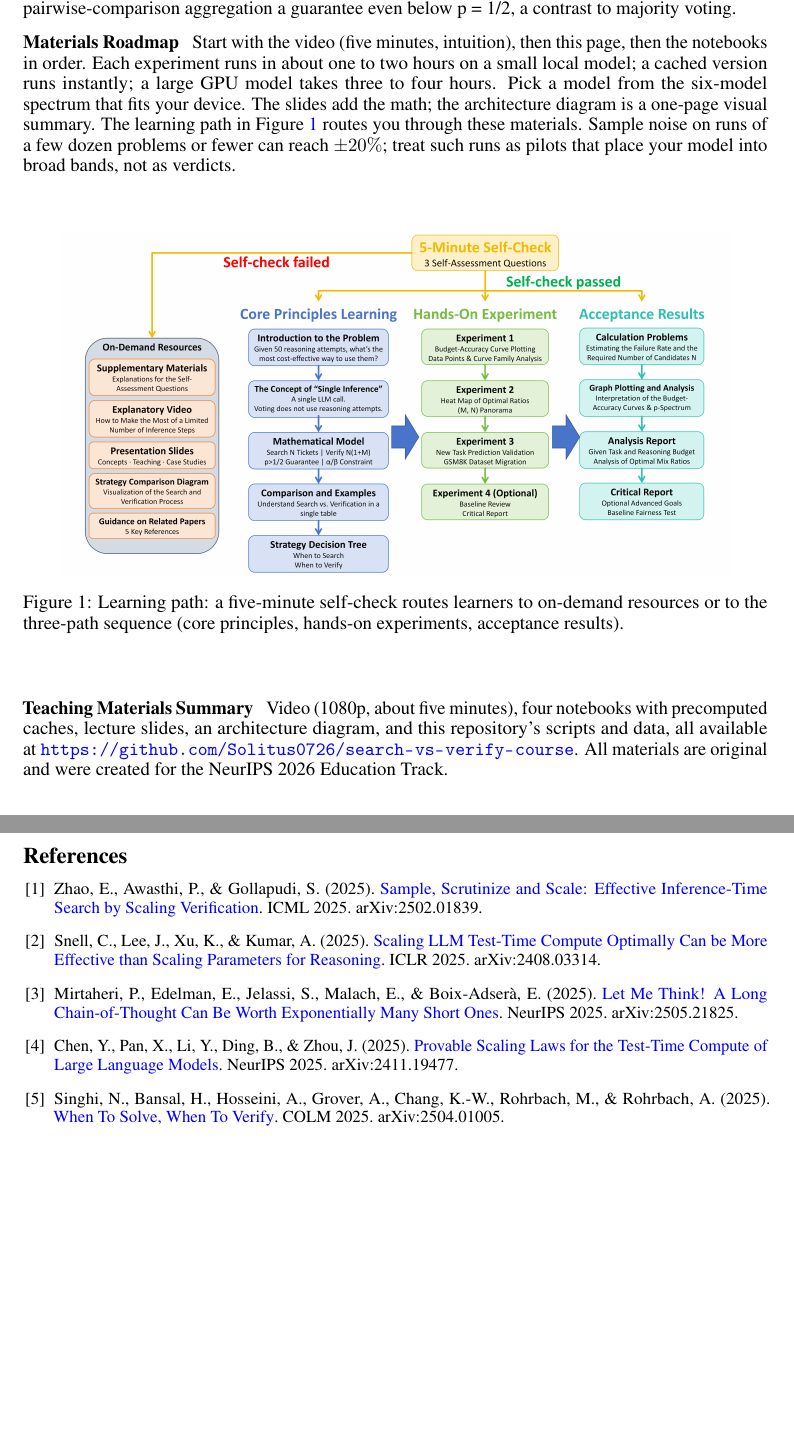
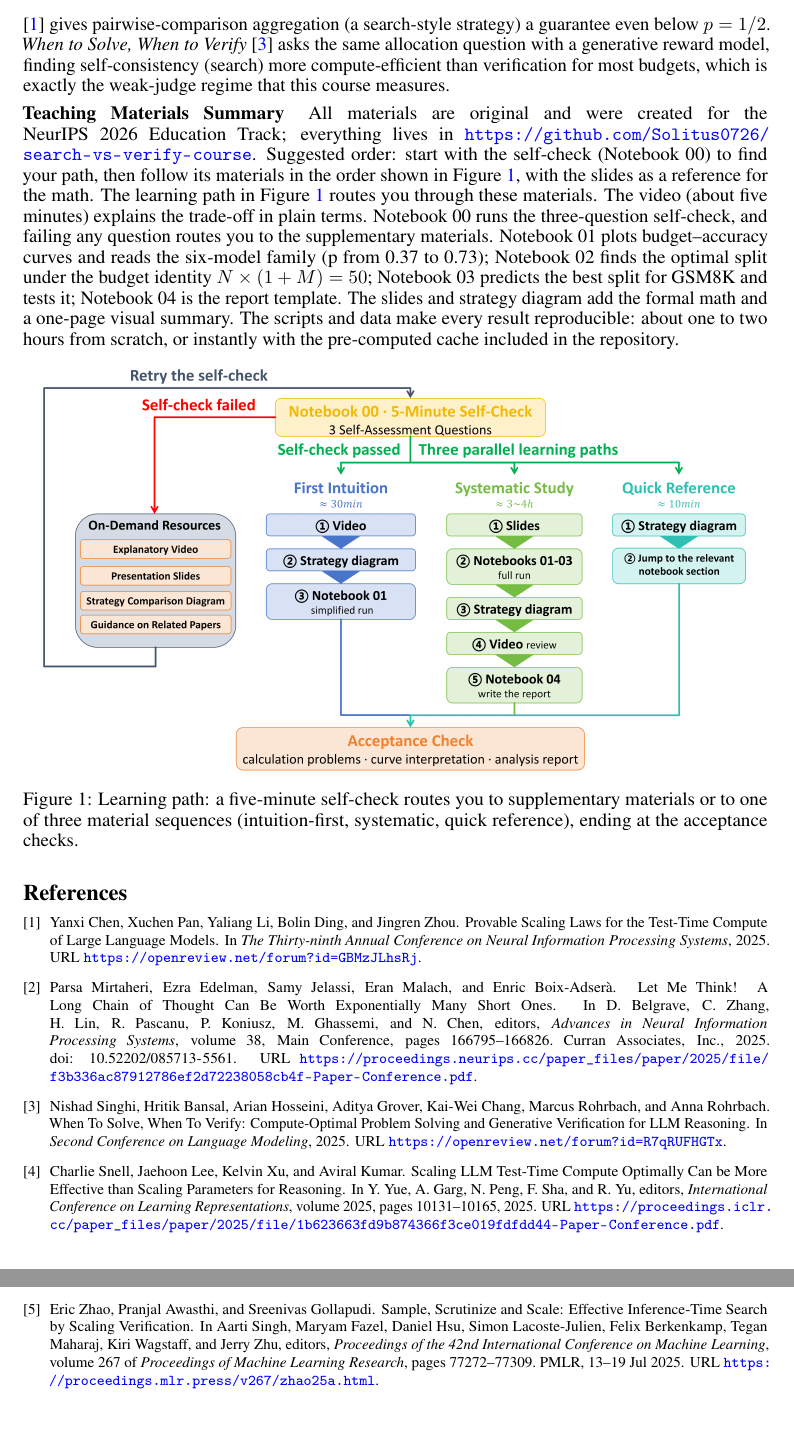
Before and after one commit to Solitus0726/search-vs-verify-course, a LaTeX document (paper/education_paper.tex, which reads paper/refs.bib): two parts of pages 2 and 3 of 3, joined at a grey line, cut so that both start at the same text. Compiled offline with pdfLaTeX.

Commit message:
Update paper: mentor round-1 revisions (5-section outline, concept-first definition, BibTeX references, new learning-path figure)

```diff
--- a/paper/education_paper.tex
+++ b/paper/education_paper.tex
@@ -8,9 +8,9 @@
 \usepackage{microtype}
 \usepackage{graphicx}
 \hypersetup{colorlinks=true, urlcolor=blue, linkcolor=blue, citecolor=blue}
-\setlength{\parskip}{5.5pt}
+\setlength{\parskip}{3pt}
 \setlength{\parindent}{0pt}
-\newcommand{\blk}[1]{\vspace{2pt}\noindent\textbf{\normalsize #1}\hspace{0.5em}}
+\newcommand{\blk}[1]{\vspace{1pt}\noindent\textbf{\normalsize #1}\hspace{0.5em}}
 
 \title{Test-Time Compute Allocation: Search vs.\ Verify}
 \author{Author Name \\ Affiliation}
@@ -62,25 +48,14 @@ Experiment 1: budget efficiency. Plot search and verification accuracy against c
 
 \blk{Linked Papers}
-The concept taught here is stated first and stands on its own; the papers below apply test-time compute allocation. Sample, Scrutinize and Scale \citep{icml2025sample} shows that sampling-based search scales with verification and beats voting at very large budgets, a reverse example at the far end. Scaling LLM Test-Time Compute Optimally \citep{iclr2025scaling} is the budget-efficiency comparison behind our literature column: compute-optimal allocation beats fixed best-of-N by up to 4$\times$, and with a strong judge (e.g., a trained reward model), verification-guided search wins at low to moderate budgets. At very high budgets, best-of-N is more reliable. Let Me Think! \citep{neurips2025letme} contrasts parallel and serial expansion: many short chains versus one long chain. Provable Scaling Laws \citep{neurips2025provable} gives pairwise-comparison aggregation a guarantee even below p = 1/2, a contrast to majority voting.
+Test-time compute allocation is in active use at the frontier; each paper below builds on it. \emph{Scaling LLM Test-Time Compute Optimally} \citep{iclr2025scaling} studies the allocation problem directly: compute-optimal splits beat fixed best-of-N by up to 4$\times$, and with a strong judge (e.g., a trained reward model), verification-guided search wins at low to moderate budgets. \emph{Sample, Scrutinize and Scale} \citep{icml2025sample} pushes the allocation toward verification at very large budgets, where sampling-based search with self-verification keeps scaling. \emph{Let Me Think!} \citep{neurips2025letme} allocates the budget between one long chain and many short ones, showing serial expansion can be exponentially better. \emph{Provable Scaling Laws} \citep{neurips2025provable} gives pairwise-comparison aggregation (a search-style strategy) a guarantee even below $p = 1/2$. \emph{When to Solve, When to Verify} \citep{colm2025whento} asks the same allocation question with a generative reward model, finding self-consistency (search) more compute-efficient than verification for most budgets, which is exactly the weak-judge regime that this course measures.
 
-\blk{Materials Roadmap}
-Start with the video (five minutes, intuition), then this page, then the notebooks in order. Each experiment runs in about one to two hours on a small local model; a cached version runs instantly; a large GPU model takes three to four hours. Pick a model from the six-model spectrum that fits your device. The slides add the math; the architecture diagram is a one-page visual summary. The learning path in Figure~\ref{fig:learning} routes you through these materials. Sample noise on runs of a few dozen problems or fewer can reach $\pm 20\%$; treat such runs as pilots that place your model into broad bands, not as verdicts.
+\blk{Teaching Materials Summary}
+All materials are original and were created for the NeurIPS 2026 Education Track; everything lives in \url{https://github.com/Solitus0726/search-vs-verify-course}. Suggested order: start with the self-check (Notebook 00) to find your path, then follow its materials in the order shown in Figure~\ref{fig:learning}, with the slides as a reference for the math. The learning path in Figure~\ref{fig:learning} routes you through these materials. The video (about five minutes) explains the trade-off in plain terms. Notebook 00 runs the three-question self-check, and failing any question routes you to the supplementary materials. Notebook 01 plots budget--accuracy curves and reads the six-model family (p from 0.37 to 0.73); Notebook 02 finds the optimal split under the budget identity $N\times(1+M)=50$; Notebook 03 predicts the best split for GSM8K and tests it; Notebook 04 is the report template. The slides and strategy diagram add the formal math and a one-page visual summary. The scripts and data make every result reproducible: about one to two hours from scratch, or instantly with the pre-computed cache included in the repository.
 
 \begin{figure}[h!]
 \centering
-\includegraphics[width=0.9\textwidth]{learning_path.png}
-\caption{Learning path: a five-minute self-check routes learners to on-demand resources or to the three-path sequence (core principles, hands-on experiments, acceptance results).}
+\includegraphics[width=\textwidth]{learning_path.png}
+\caption{Learning path: a five-minute self-check routes you to supplementary materials or to one of three material sequences (intuition-first, systematic, quick reference), ending at the acceptance checks.}
 \label{fig:learning}
 \end{figure}
 
-\blk{Teaching Materials Summary}
-Video (1080p, about five minutes), four notebooks with precomputed caches, lecture slides, an architecture diagram, and this repository's scripts and data, all available at \url{https://github.com/Solitus0726/search-vs-verify-course}. All materials are original and were created for the NeurIPS 2026 Education Track.
-
-\begin{thebibliography}{5}
-\small
-\bibitem{icml2025sample} Zhao, E., Awasthi, P., \& Gollapudi, S. (2025). \href{https://icml.cc/virtual/2025/poster/43608}{Sample, Scrutinize and Scale: Effective Inference-Time Search by Scaling Verification}. ICML 2025. arXiv:2502.01839.
-\bibitem{iclr2025scaling} Snell, C., Lee, J., Xu, K., \& Kumar, A. (2025). \href{https://openreview.net/forum?id=4FWAwZtd2n}{Scaling LLM Test-Time Compute Optimally Can be More Effective than Scaling Parameters for Reasoning}. ICLR 2025. arXiv:2408.03314.
-\bibitem{neurips2025letme} Mirtaheri, P., Edelman, E., Jelassi, S., Malach, E., \& Boix-Adser\`a, E. (2025). \href{https://proceedings.neurips.cc/paper_files/paper/2025/hash/f3b336ac87912786ef2d72238058cb4f-Abstract-Conference.html}{Let Me Think! A Long Chain-of-Thought Can Be Worth Exponentially Many Short Ones}. NeurIPS 2025. arXiv:2505.21825.
-\bibitem{neurips2025provable} Chen, Y., Pan, X., Li, Y., Ding, B., \& Zhou, J. (2025). \href{https://proceedings.neurips.cc/paper_files/paper/2025/file/f3f607e4c13bd1cb8885de44b4ec45b7-Paper-Conference.pdf}{Provable Scaling Laws for the Test-Time Compute of Large Language Models}. NeurIPS 2025. arXiv:2411.19477.
-\bibitem{colm2025whento} Singhi, N., Bansal, H., Hosseini, A., Grover, A., Chang, K.-W., Rohrbach, M., \& Rohrbach, A. (2025). \href{https://arxiv.org/abs/2504.01005}{When To Solve, When To Verify}. COLM 2025. arXiv:2504.01005.
-\end{thebibliography}
--- /dev/null
+++ b/paper/refs.bib
@@ -0,0 +4,10 @@
+  booktitle = {Proceedings of the 42nd International Conference on Machine Learning},
+  pages     = {77272--77309},
+  year      = {2025},
+  editor    = {Singh, Aarti and Fazel, Maryam and Hsu, Daniel and Lacoste-Julien, Simon and Berkenkamp, Felix and Maharaj, Tegan and Wagstaff, Kiri and Zhu, Jerry},
+  volume    = {267},
+  series    = {Proceedings of Machine Learning Research},
+  month     = {13--19 Jul},
+  publisher = {PMLR},
+  pdf       = {https://raw.githubusercontent.com/mlresearch/v267/main/assets/zhao25a/zhao25a.pdf},
+  url       = {https://proceedings.mlr.press/v267/zhao25a.html},
@@ -0,0 +20,19 @@
+  booktitle = {International Conference on Learning Representations},
+  editor    = {Y. Yue and A. Garg and N. Peng and F. Sha and R. Yu},
+  pages     = {10131--10165},
+  url       = {https://proceedings.iclr.cc/paper_files/paper/2025/file/1b623663fd9b874366f3ce019fdfdd44-Paper-Conference.pdf},
+  volume    = {2025},
+  year      = {2025}
+}
+
+@inproceedings{neurips2025letme,
+  title     = {{Let Me Think! A Long Chain of Thought Can Be Worth Exponentially Many Short Ones}},
+  author    = {Mirtaheri, Parsa and Edelman, Ezra and Jelassi, Samy and Malach, Eran and Boix-Adser\`{a}, Enric},
+  booktitle = {Advances in Neural Information Processing Systems},
+  doi       = {10.52202/085713-5561},
+  editor    = {D. Belgrave and C. Zhang and H. Lin and R. Pascanu and P. Koniusz and M. Ghassemi and N. Chen},
+  pages     = {166795--166826},
+  publisher = {Curran Associates, Inc.},
+  url       = {https://proceedings.neurips.cc/paper_files/paper/2025/file/f3b336ac87912786ef2d72238058cb4f-Paper-Conference.pdf},
+  volume    = {38, Main Conference},
+  year      = {2025}
@@ -0,0 +44,12 @@
+  booktitle = {The Thirty-ninth Annual Conference on Neural Information Processing Systems},
+  year      = {2025},
+  url       = {https://openreview.net/forum?id=GBMzJLhsRj}
+}
+
+@inproceedings{colm2025whento,
+  title     = {{When To Solve, When To Verify: Compute-Optimal Problem Solving and Generative Verification for LLM Reasoning}},
+  author    = {Nishad Singhi and Hritik Bansal and Arian Hosseini and Aditya Grover and Kai-Wei Chang and Marcus Rohrbach and Anna Rohrbach},
+  booktitle = {Second Conference on Language Modeling},
+  year      = {2025},
+  url       = {https://openreview.net/forum?id=R7qRUFHGTx}
+}
```
Also changed, not shown: paper/education_paper.pdf, paper/learning_path.png, paper/education_paper.tex (33 more changed lines), paper/refs.bib (14 more changed lines).
